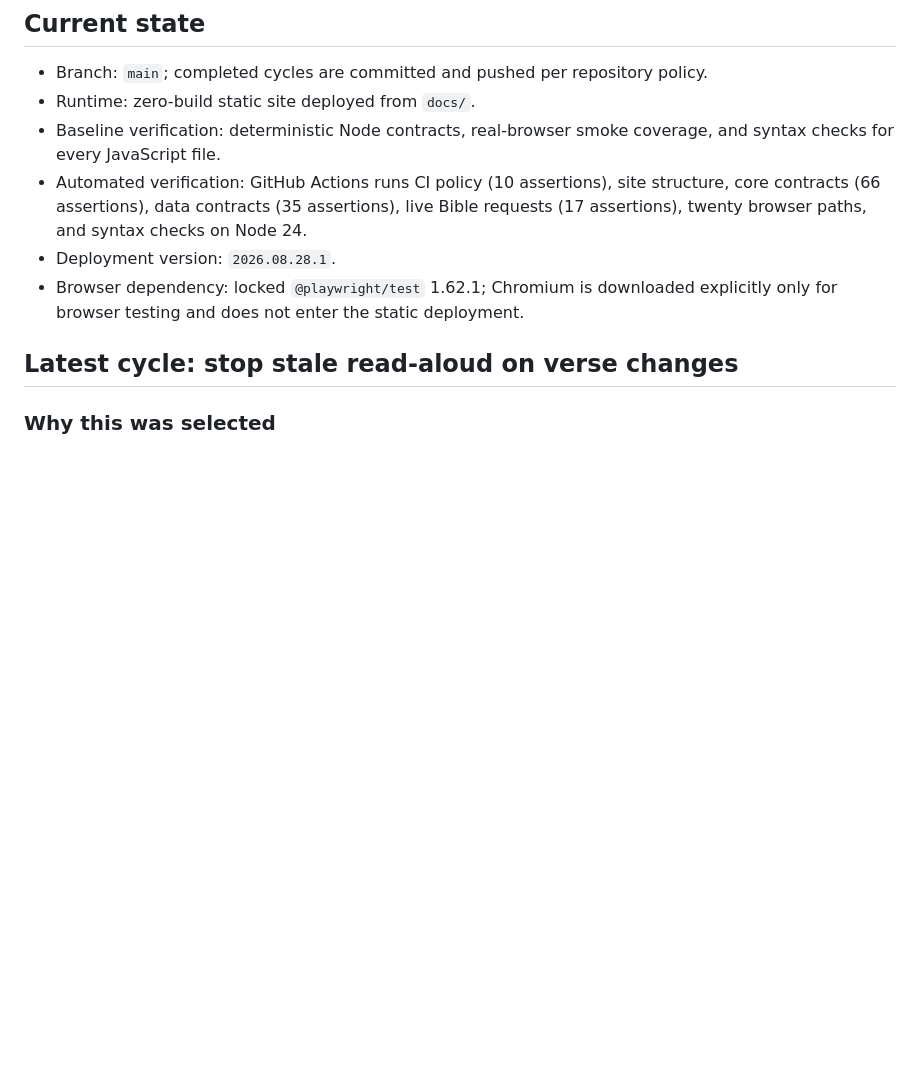
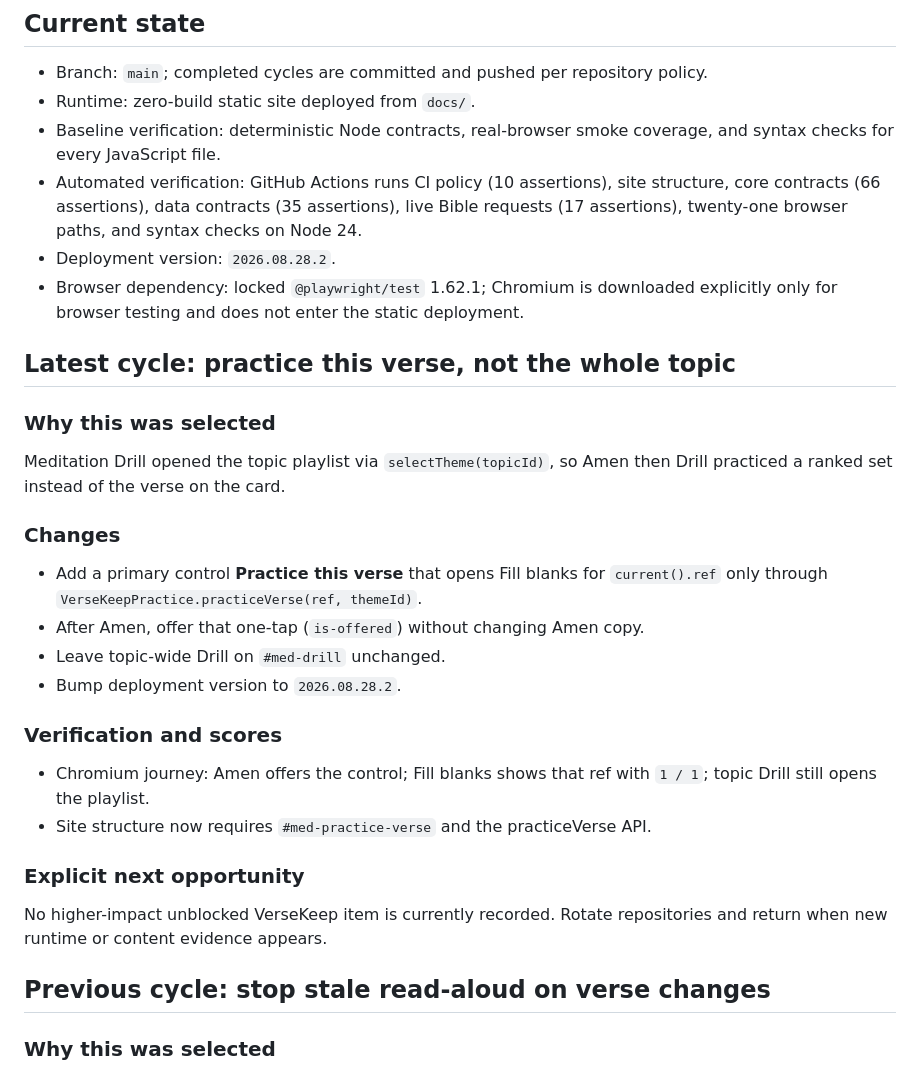
Before and after one commit to AlphaeusNg/VerseKeep, a Markdown page: PROGRESS.md, the part around one of its changes. Drawn GitHub-style; blank space fills up the shorter version.

Commit message:
Practice this verse, not the whole topic

```diff
--- a/PROGRESS.md
+++ b/PROGRESS.md
@@ -7,11 +7,37 @@ Last updated: 2026-08-28 (VerseKeep Cycle 62)
 - Branch: `main`; completed cycles are committed and pushed per repository policy.
 - Runtime: zero-build static site deployed from `docs/`.
 - Baseline verification: deterministic Node contracts, real-browser smoke coverage, and syntax checks for every JavaScript file.
-- Automated verification: GitHub Actions runs CI policy (10 assertions), site structure, core contracts (66 assertions), data contracts (35 assertions), live Bible requests (17 assertions), twenty browser paths, and syntax checks on Node 24.
-- Deployment version: `2026.08.28.1`.
+- Automated verification: GitHub Actions runs CI policy (10 assertions), site structure, core contracts (66 assertions), data contracts (35 assertions), live Bible requests (17 assertions), twenty-one browser paths, and syntax checks on Node 24.
+- Deployment version: `2026.08.28.2`.
 - Browser dependency: locked `@playwright/test` 1.62.1; Chromium is downloaded explicitly only for browser testing and does not enter the static deployment.
 
-## Latest cycle: stop stale read-aloud on verse changes
+## Latest cycle: practice this verse, not the whole topic
+
+### Why this was selected
+
+Meditation Drill opened the topic playlist via `selectTheme(topicId)`, so Amen
+then Drill practiced a ranked set instead of the verse on the card.
+
+### Changes
+
+- Add a primary control **Practice this verse** that opens Fill blanks for
+  `current().ref` only through `VerseKeepPractice.practiceVerse(ref, themeId)`.
+- After Amen, offer that one-tap (`is-offered`) without changing Amen copy.
+- Leave topic-wide Drill on `#med-drill` unchanged.
+- Bump deployment version to `2026.08.28.2`.
+
+### Verification and scores
+
+- Chromium journey: Amen offers the control; Fill blanks shows that ref with
+  `1 / 1`; topic Drill still opens the playlist.
+- Site structure now requires `#med-practice-verse` and the practiceVerse API.
+
+### Explicit next opportunity
+
+No higher-impact unblocked VerseKeep item is currently recorded. Rotate
+repositories and return when new runtime or content evidence appears.
+
+## Previous cycle: stop stale read-aloud on verse changes
 
 ### Why this was selected
 
```
Also changed, not shown: other parts of PROGRESS.md (+1 -1 lines).
